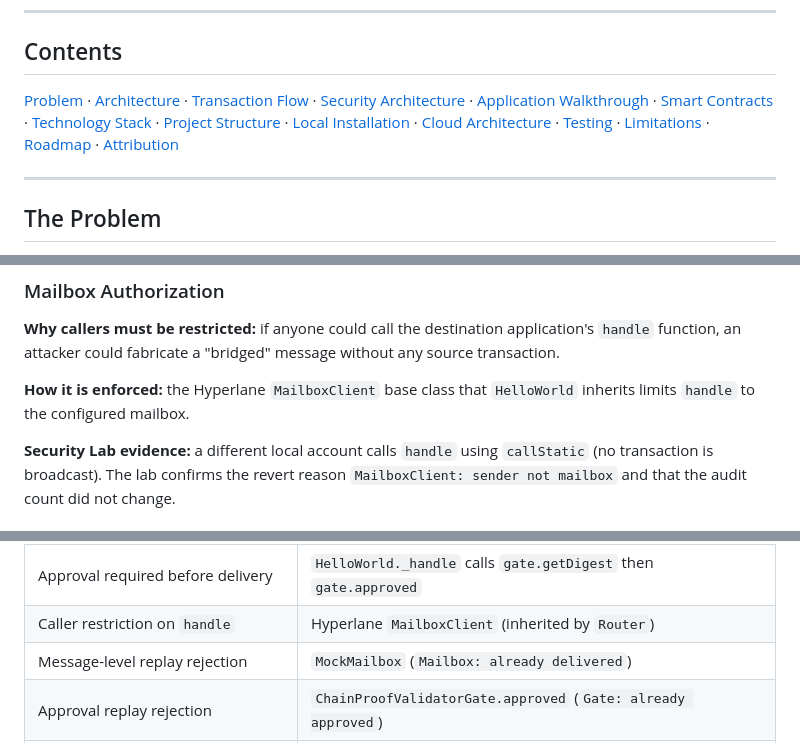
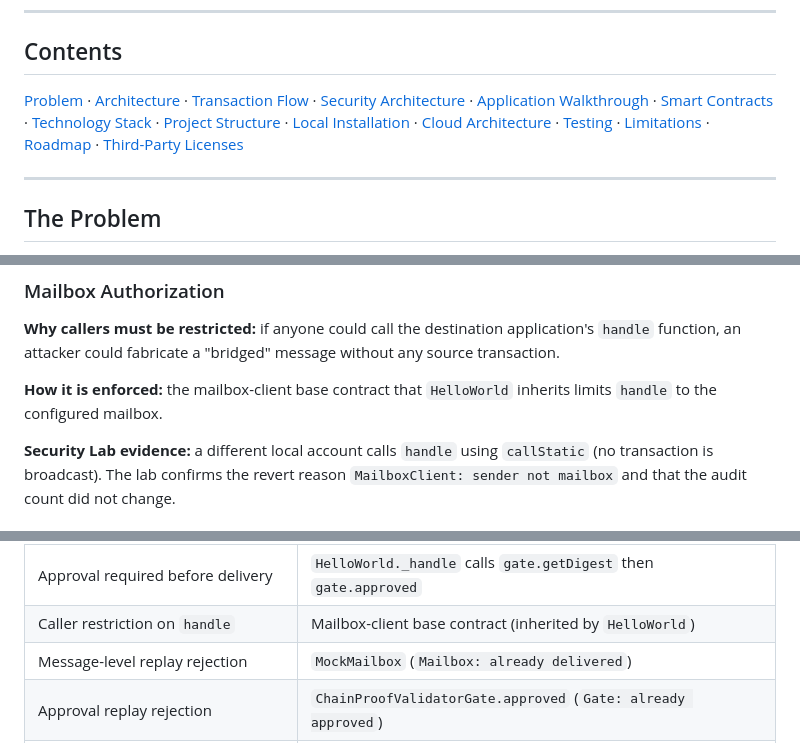
Before and after one commit to Zeenat-25/verimash, a Markdown page: README.md, 3 parts joined by grey strips. Drawn GitHub-style; folded sections open.

```diff
--- a/README.md
+++ b/README.md
@@ -43,7 +43,7 @@ message to real source-chain transaction evidence. Every step runs as an actual
 
 ## Contents
 
-[Problem](#the-problem) · [Architecture](#architecture) · [Transaction Flow](#transaction-flow) · [Security Architecture](#security-architecture) · [Application Walkthrough](#application-walkthrough) · [Smart Contracts](#smart-contract-architecture) · [Technology Stack](#technology-stack) · [Project Structure](#project-structure) · [Local Installation](#local-installation) · [Cloud Architecture](#live-cloud-architecture) · [Testing](#testing) · [Limitations](#current-limitations) · [Roadmap](#roadmap) · [Attribution](#licensing-and-attribution)
+[Problem](#the-problem) · [Architecture](#architecture) · [Transaction Flow](#transaction-flow) · [Security Architecture](#security-architecture) · [Application Walkthrough](#application-walkthrough) · [Smart Contracts](#smart-contract-architecture) · [Technology Stack](#technology-stack) · [Project Structure](#project-structure) · [Local Installation](#local-installation) · [Cloud Architecture](#live-cloud-architecture) · [Testing](#testing) · [Limitations](#current-limitations) · [Roadmap](#roadmap) · [Third-Party Licenses](#third-party-licenses)
 
 ---
 
@@ -193,7 +193,7 @@ VeriMash enforces four mechanisms. Each is covered by the automated test suite a
 
 **Why callers must be restricted:** if anyone could call the destination application's `handle` function, an attacker could fabricate a "bridged" message without any source transaction.
 
-**How it is enforced:** the Hyperlane `MailboxClient` base class that `HelloWorld` inherits limits `handle` to the configured mailbox.
+**How it is enforced:** the mailbox-client base contract that `HelloWorld` inherits limits `handle` to the configured mailbox.
 
 **Security Lab evidence:** a different local account calls `handle` using `callStatic` (no transaction is broadcast). The lab confirms the revert reason `MailboxClient: sender not mailbox` and that the audit count did not change.
 
@@ -293,7 +293,7 @@ All contracts are in [`contracts/`](contracts) and compile with Solidity `0.8.22
 | Threshold (`2`) | `ChainProofValidatorGate` (`threshold`, immutable) |
 | Digest binding to chains, gate address, payload hash, nonce | `ChainProofValidatorGate.getDigest` |
 | Approval required before delivery | `HelloWorld._handle` calls `gate.getDigest` then `gate.approved` |
-| Caller restriction on `handle` | Hyperlane `MailboxClient` (inherited by `Router`) |
+| Caller restriction on `handle` | Mailbox-client base contract (inherited by `HelloWorld`) |
 | Message-level replay rejection | `MockMailbox` (`Mailbox: already delivered`) |
 | Approval replay rejection | `ChainProofValidatorGate.approved` (`Gate: already approved`) |
 | Audit storage | `HelloWorld`: `auditRecorded`, `totalAuditReceipts`, `ChainProofReceipt` event, `verifyAuditReceipt` |
```
Also changed, not shown: other parts of README.md (+19 -6 lines).
